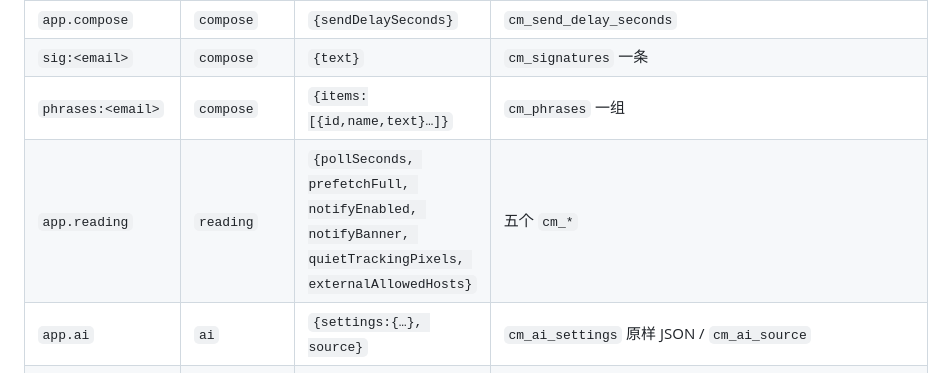
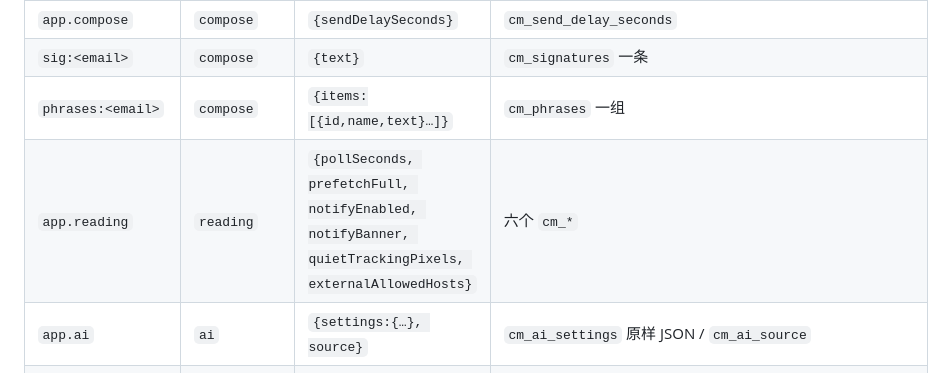
Before and after one commit to zenkeellc/cirro-mail, a Markdown page: docs/config-snapshot.md, the part around the change. GitHub-like rendering.

Commit message:
docs(core): 阅读类配置是六个 cm_* 键（修正计数）

```diff
--- a/docs/config-snapshot.md
+++ b/docs/config-snapshot.md
@@ -17,7 +17,7 @@ App 把「哪些设置算配置、怎么读成条目、怎么写回本机」收
 | `app.compose` | `compose` | `{sendDelaySeconds}` | `cm_send_delay_seconds` |
 | `sig:<email>` | `compose` | `{text}` | `cm_signatures` 一条 |
 | `phrases:<email>` | `compose` | `{items:[{id,name,text}…]}` | `cm_phrases` 一组 |
-| `app.reading` | `reading` | `{pollSeconds, prefetchFull, notifyEnabled, notifyBanner, quietTrackingPixels, externalAllowedHosts}` | 五个 `cm_*` |
+| `app.reading` | `reading` | `{pollSeconds, prefetchFull, notifyEnabled, notifyBanner, quietTrackingPixels, externalAllowedHosts}` | 六个 `cm_*` |
 | `app.ai` | `ai` | `{settings:{…}, source}` | `cm_ai_settings` 原样 JSON / `cm_ai_source` |
 | `instance:<instanceKey>` | `instances` | `{baseUrl, name, email, colorIndex, sort}` | `profiles` 一行（不含 `userId`/`userName`/`serverTitle`/`ossBase`/`needsLogin`） |
 | `secret.instance:<instanceKey>` | `secrets` | `{value}`（token 原样字符串） | 钥匙串 `token_<profileId>`；只在 `includeSecrets: true` 导出，**永不经过 `applyItems`** |
```
